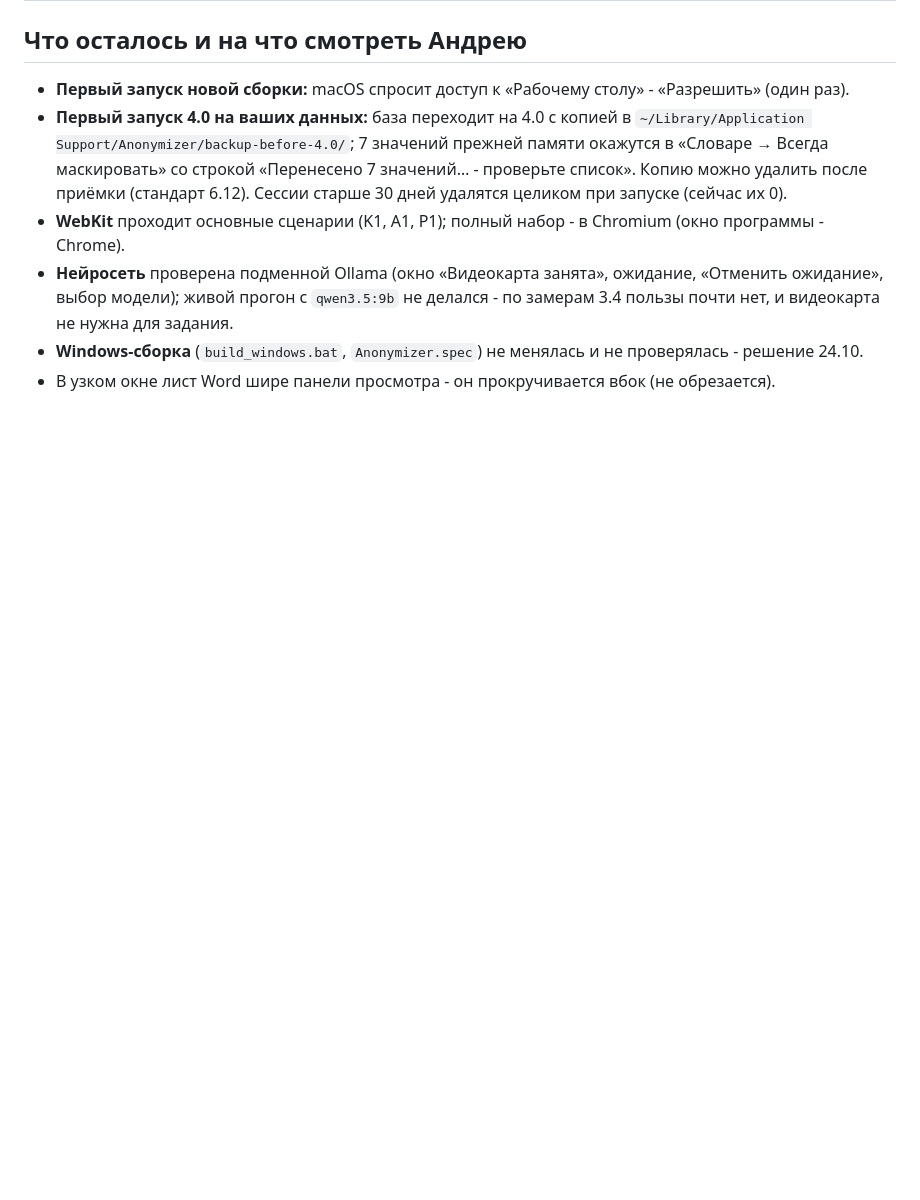
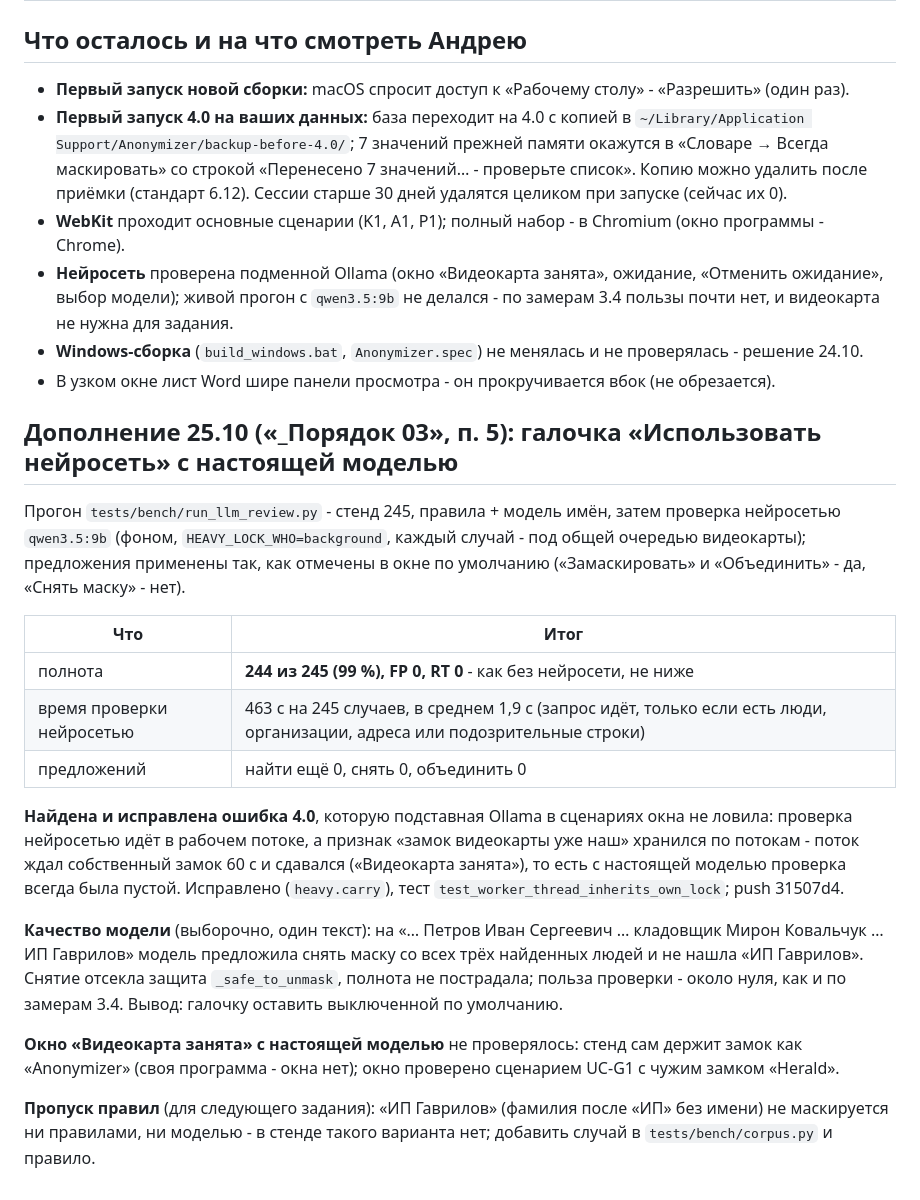
Before and after one commit to Enkidu-best/Anonymizer, a Markdown page: docs/Отчёт.md, the part around the change. GitHub-like rendering; blank space fills up the shorter version.

Commit message:
Отчёт 4.0: прогон стенда с настоящей моделью (Порядок 03, п. 5) - полнота 99 %, ошибка замка в рабочем потоке исправлена, качество модели, пропуск «ИП Гаврилов»
Co-Authored-By: Claude Opus 5.5 <noreply@anthropic.com>

```diff
--- a/docs/Отчёт.md
+++ b/docs/Отчёт.md
@@ -116,3 +116,31 @@
   живой прогон с `qwen3.5:9b` не делался - по замерам 3.4 пользы почти нет, и видеокарта не нужна для задания.
 - **Windows-сборка** (`build_windows.bat`, `Anonymizer.spec`) не менялась и не проверялась - решение 24.10.
 - В узком окне лист Word шире панели просмотра - он прокручивается вбок (не обрезается).
+
+## Дополнение 25.10 («_Порядок 03», п. 5): галочка «Использовать нейросеть» с настоящей моделью
+
+Прогон `tests/bench/run_llm_review.py` - стенд 245, правила + модель имён, затем проверка нейросетью `qwen3.5:9b`
+(фоном, `HEAVY_LOCK_WHO=background`, каждый случай - под общей очередью видеокарты); предложения применены так, как
+отмечены в окне по умолчанию («Замаскировать» и «Объединить» - да, «Снять маску» - нет).
+
+| Что | Итог |
+|---|---|
+| полнота | **244 из 245 (99 %), FP 0, RT 0** - как без нейросети, не ниже |
+| время проверки нейросетью | 463 с на 245 случаев, в среднем 1,9 с (запрос идёт, только если есть люди, организации, адреса или подозрительные строки) |
+| предложений | найти ещё 0, снять 0, объединить 0 |
+
+**Найдена и исправлена ошибка 4.0**, которую подставная Ollama в сценариях окна не ловила: проверка нейросетью идёт в
+рабочем потоке, а признак «замок видеокарты уже наш» хранился по потокам - поток ждал собственный замок 60 с и
+сдавался («Видеокарта занята»), то есть с настоящей моделью проверка всегда была пустой. Исправлено (`heavy.carry`),
+тест `test_worker_thread_inherits_own_lock`; push 31507d4.
+
+**Качество модели** (выборочно, один текст): на «… Петров Иван Сергеевич … кладовщик Мирон Ковальчук … ИП Гаврилов»
+модель предложила снять маску со всех трёх найденных людей и не нашла «ИП Гаврилов». Снятие отсекла защита
+`_safe_to_unmask`, полнота не пострадала; польза проверки - около нуля, как и по замерам 3.4. Вывод: галочку оставить
+выключенной по умолчанию.
+
+**Окно «Видеокарта занята» с настоящей моделью** не проверялось: стенд сам держит замок как «Anonymizer» (своя программа -
+окна нет); окно проверено сценарием UC-G1 с чужим замком «Herald».
+
+**Пропуск правил** (для следующего задания): «ИП Гаврилов» (фамилия после «ИП» без имени) не маскируется ни правилами,
+ни моделью - в стенде такого варианта нет; добавить случай в `tests/bench/corpus.py` и правило.
```
